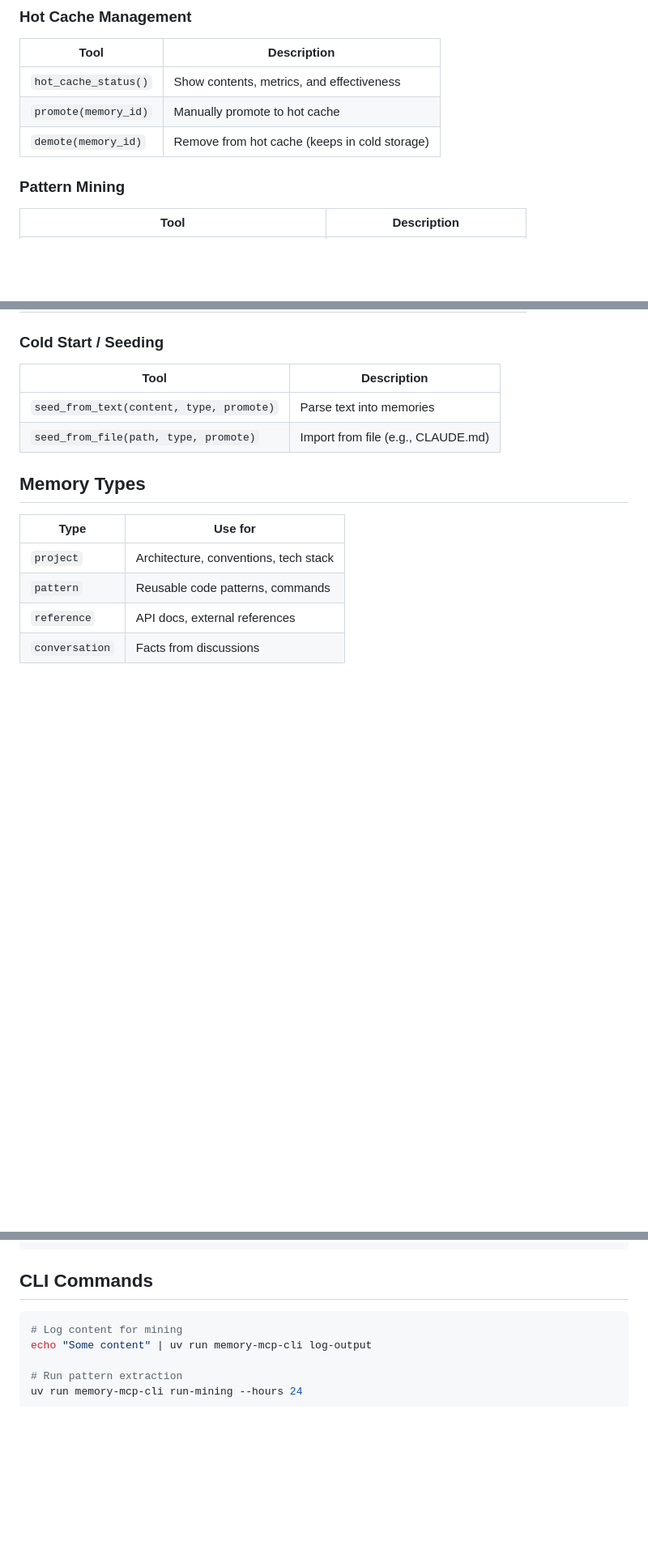
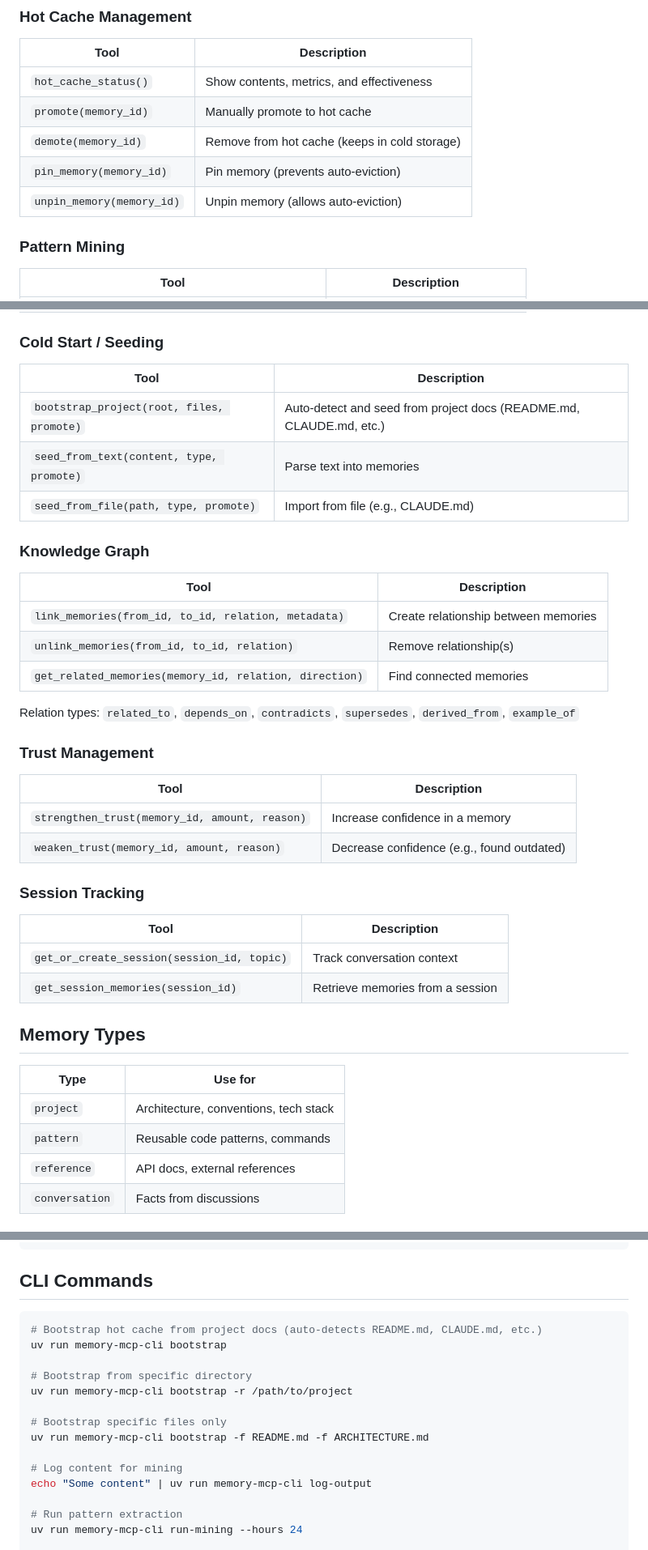
Before and after one commit to michael-denyer/memory-mcp, a Markdown page: README.md, 3 parts joined by grey strips. Shown at 81% size. GitHub-like rendering; blank space fills up the shorter version.

````diff
--- a/README.md
+++ b/README.md
@@ -104,6 +128,8 @@ Memories automatically promote to hot cache after 3 accesses (configurable). Sta
 | `hot_cache_status()` | Show contents, metrics, and effectiveness |
 | `promote(memory_id)` | Manually promote to hot cache |
 | `demote(memory_id)` | Remove from hot cache (keeps in cold storage) |
+| `pin_memory(memory_id)` | Pin memory (prevents auto-eviction) |
+| `unpin_memory(memory_id)` | Unpin memory (allows auto-eviction) |
 
 ### Pattern Mining
 
@@ -118,8 +144,33 @@ Memories automatically promote to hot cache after 3 accesses (configurable). Sta
 
 | Tool | Description |
 |------|-------------|
+| `bootstrap_project(root, files, promote)` | Auto-detect and seed from project docs (README.md, CLAUDE.md, etc.) |
 | `seed_from_text(content, type, promote)` | Parse text into memories |
 | `seed_from_file(path, type, promote)` | Import from file (e.g., CLAUDE.md) |
+
+### Knowledge Graph
+
+| Tool | Description |
+|------|-------------|
+| `link_memories(from_id, to_id, relation, metadata)` | Create relationship between memories |
+| `unlink_memories(from_id, to_id, relation)` | Remove relationship(s) |
+| `get_related_memories(memory_id, relation, direction)` | Find connected memories |
+
+Relation types: `related_to`, `depends_on`, `contradicts`, `supersedes`, `derived_from`, `example_of`
+
+### Trust Management
+
+| Tool | Description |
+|------|-------------|
+| `strengthen_trust(memory_id, amount, reason)` | Increase confidence in a memory |
+| `weaken_trust(memory_id, amount, reason)` | Decrease confidence (e.g., found outdated) |
+
+### Session Tracking
+
+| Tool | Description |
+|------|-------------|
+| `get_or_create_session(session_id, topic)` | Track conversation context |
+| `get_session_memories(session_id)` | Retrieve memories from a session |
 
 ## Memory Types
 
@@ -225,6 +277,15 @@ Add to `~/.claude/settings.json`:
 ## CLI Commands
 
 ```bash
+# Bootstrap hot cache from project docs (auto-detects README.md, CLAUDE.md, etc.)
+uv run memory-mcp-cli bootstrap
+
+# Bootstrap from specific directory
+uv run memory-mcp-cli bootstrap -r /path/to/project
+
+# Bootstrap specific files only
+uv run memory-mcp-cli bootstrap -f README.md -f ARCHITECTURE.md
+
 # Log content for mining
 echo "Some content" | uv run memory-mcp-cli log-output
 
````
Also changed, not shown: other parts of README.md (+25 -0 lines).
